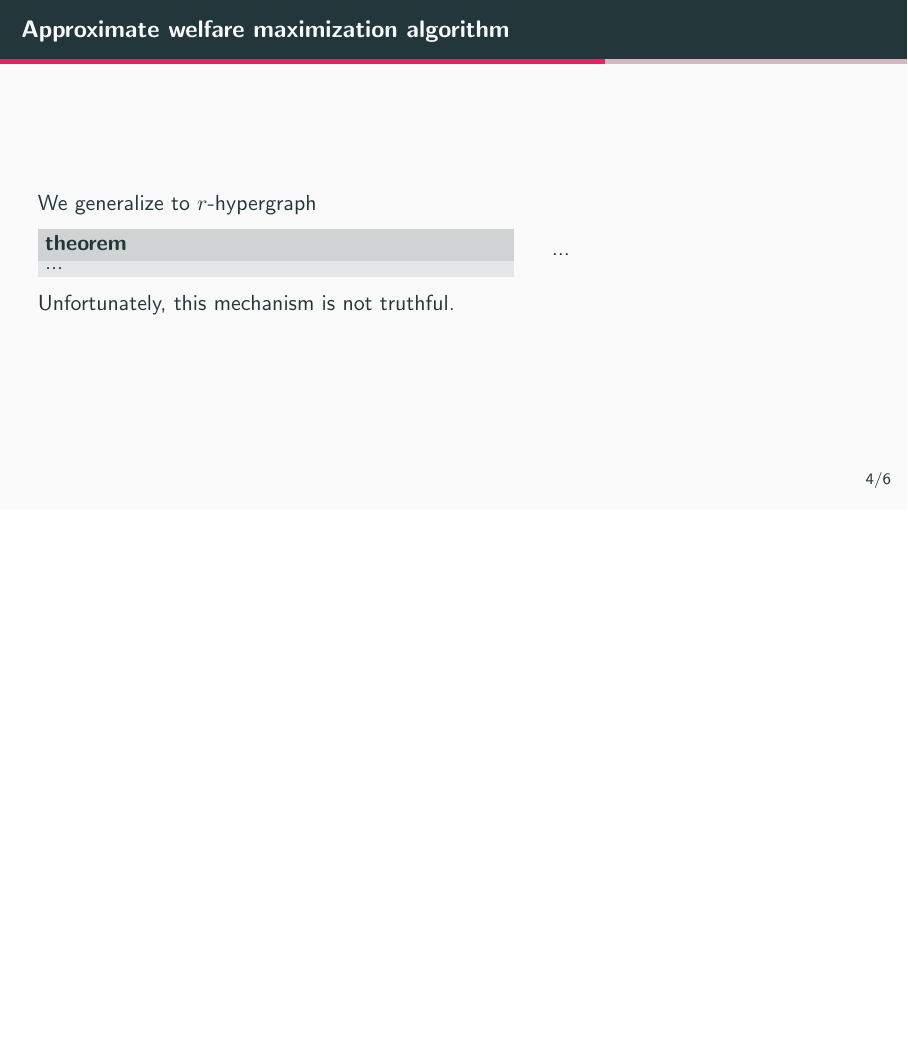
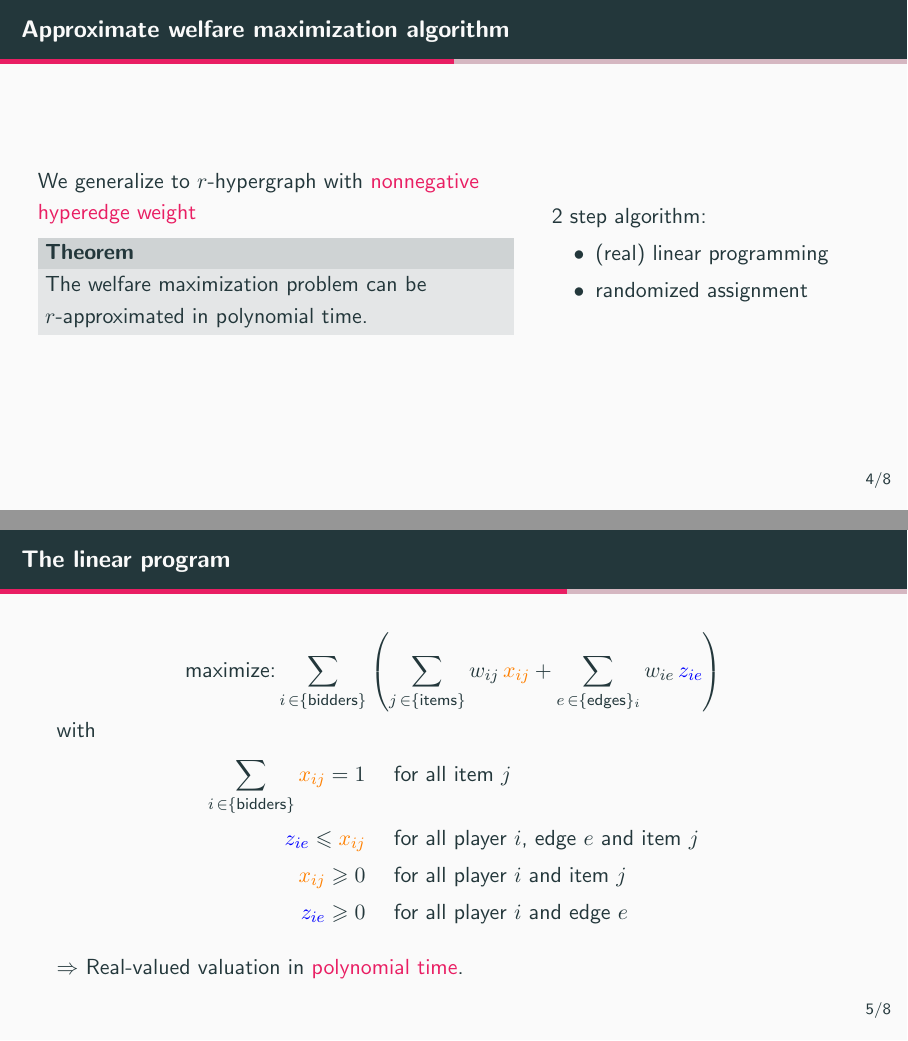
Before and after one commit to greeghost/presentation_GTA, LaTeX slides (slides-GTA.tex): page 7 of 10 before the commit and pages 7 and 8 of 12 after it, the two joined at a grey line, the shorter picture padded with empty space. Compiled offline with pdfLaTeX.

Commit message:
changes to part 2

```diff
--- a/slides-GTA.tex
+++ b/slides-GTA.tex
@@ -9,6 +9,9 @@
     sommet/.style = {circle, draw, on grid},
     >=Latex
 }
+\usepackage[boxed]{algorithm2e}
+\SetKwProg{Algo}{algorithm}{}{}
+
 
 % Metropolis theme
 \usetheme{metropolis}
@@ -97,10 +100,35 @@
 \begin{frame}{Approximate welfare maximization algorithm}
     \begin{columns}
         \column{0.6\textwidth}
-        We generalize to $r$-hypergraph
+        We generalize to $r$-hypergraph with \alert{nonnegative hyperedge weight}
 
-        \begin{block}{theorem}
-            ...
+        \begin{block}{Theorem}
+            The welfare maximization problem can be \(r\)-approximated in polynomial time.
         \end{block}
 
-        Unfortunately, this mechanism is not truthful.
+        \column{0.4\textwidth}
+        2 step algorithm:
+        \begin{itemize}
+            \item (real) linear programming
+            \item randomized assignment
+        \end{itemize}
+    \end{columns}
+\end{frame}
+
+\begin{frame}{The linear program}
+    \[
+        \text{maximize:} \sum_{i \,\in \{\text{bidders}\}} \left(
+            \sum_{j \,\in \{\text{items}\}} w_{ij}\, {\color{orange} x_{ij}}
+            + \sum_{e \,\in \{\text{edges}\}_i} w_{ie}\, {\color{blue} z_{ie}}
+        \right)
+    \]
+    with
+    \begin{align*}
+        \sum_{i \,\in \{\text{bidders}\}} {\color{orange} x_{ij}}  = 1 & \hspace{.5cm} \text{for all item \(j\)}\\
+        {\color{blue} z_{ie}}  \leqslant {\color{orange} x_{ij}} & \hspace{.5cm} \text{for all player \(i\), edge \(e\) and item \(j\)}\\
+        {\color{orange} x_{ij}}   \geqslant 0 & \hspace{.5cm} \text{for all player \(i\) and item \(j\)}\\
+        {\color{blue} z_{ie}}  \geqslant 0 & \hspace{.5cm} \text{for all player \(i\) and edge \(e\)}
+    \end{align*}
+
+    $\Rightarrow$ Real-valued valuation in \alert{polynomial time}.
+\end{frame}
```
Also changed, not shown: slides-GTA.tex (17 more changed lines).
